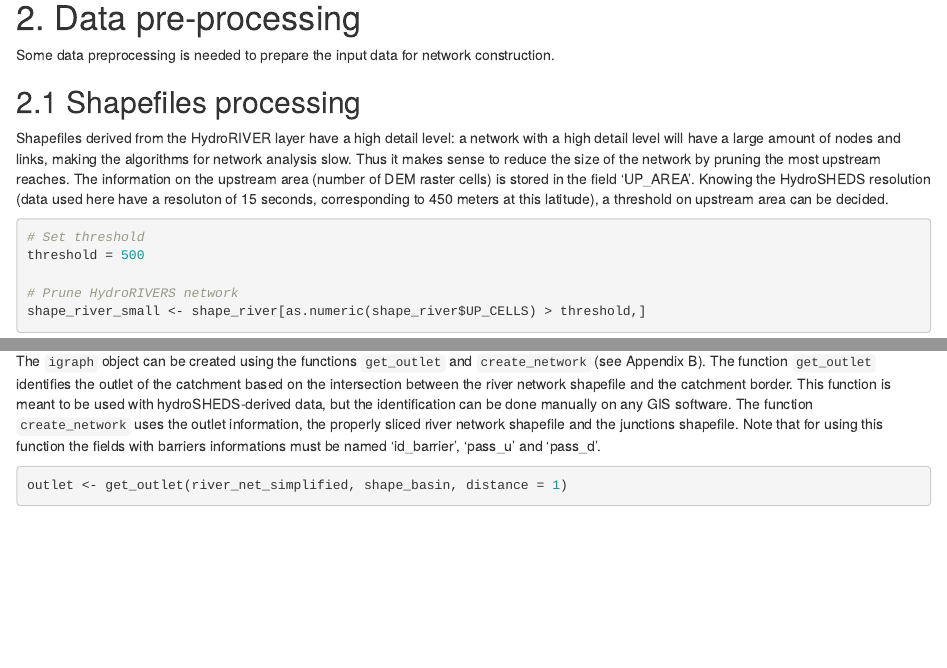
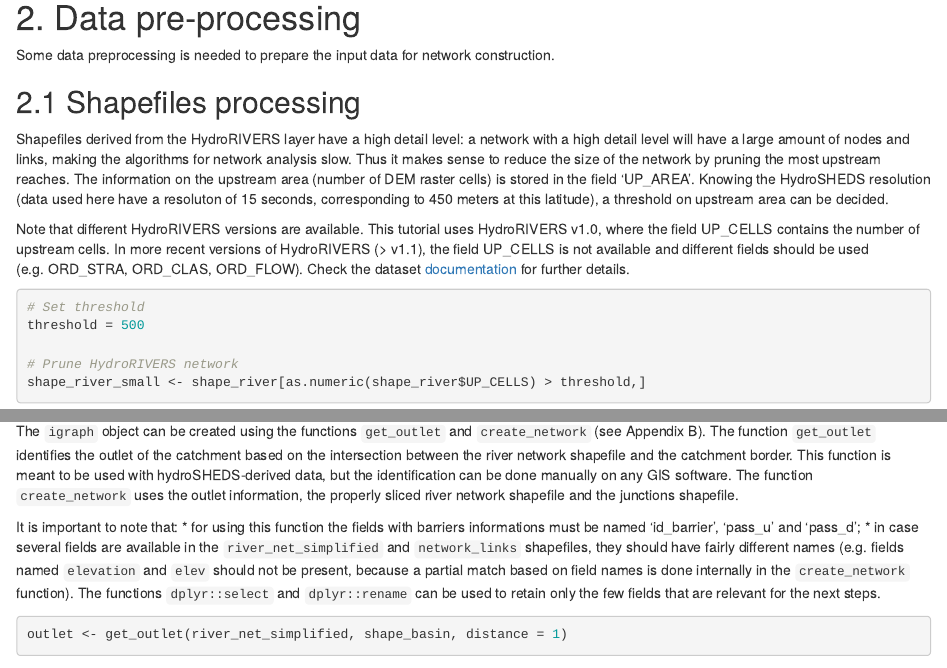
Before and after one commit to damianobaldan/riverconn_tutorial, an R Markdown document (tutorial_network_creation.Rmd): the page in a window 1100 px wide, from 2640 px down before the commit and from 2660 px down after it, so that both start at the same text, and a second part further down, joined at a grey line. Rendered offline with R 4.5, knitr and Pandoc, with nearby package versions; drawn as R Markdown's standard HTML page in place of the format the file asks for; some code elsewhere in the file could not run offline.

Commit message:
fixes #1

````diff
--- a/tutorial_network_creation.Rmd
+++ b/tutorial_network_creation.Rmd
@@ -104,7 +104,10 @@ Some data preprocessing is needed to prepare the input data for network construc
 
 ## 2.1 Shapefiles processing
 
-Shapefiles derived from the HydroRIVER layer have a high detail level: a network with a high detail level will have a large amount of nodes and links, making the algorithms for network analysis slow. Thus it makes sense to reduce the size of the network by pruning the most upstream reaches. The information on the upstream area (number of DEM raster cells) is stored in the field 'UP_AREA'. Knowing the HydroSHEDS resolution (data used here have a resoluton of 15 seconds, corresponding to 450 meters at this latitude), a threshold on upstream area can be decided.
+Shapefiles derived from the HydroRIVERS layer have a high detail level: a network with a high detail level will have a large amount of nodes and links, making the algorithms for network analysis slow. Thus it makes sense to reduce the size of the network by pruning the most upstream reaches. The information on the upstream area (number of DEM raster cells) is stored in the field 'UP_AREA'. Knowing the HydroSHEDS resolution (data used here have a resoluton of 15 seconds, corresponding to 450 meters at this latitude), a threshold on upstream area can be decided.
+
+Note that different HydroRIVERS versions are available. This tutorial uses HydroRIVERS v1.0, where the field UP_CELLS contains the number of upstream cells. In more recent versions of HydroRIVERS (> v1.1), the field UP_CELLS is not available and different fields should be used (e.g. ORD_STRA, ORD_CLAS, ORD_FLOW). Check the dataset [documentation](https://www.hydrosheds.org/products/hydrorivers) for further details.
+
 ```{r prune HydroRIVERS network based on upstream area, message = FALSE, collapse = TRUE, width = 60, warning = FALSE}
 # Set threshold
 threshold = 500
@@ -331,7 +334,11 @@ ggplot() +
 ```
 
 # 3. Creation of the `igraph` object
-The `igraph` object can be created using the functions `get_outlet` and `create_network` (see Appendix B). The function `get_outlet` identifies the outlet of the catchment based on the intersection between the river network shapefile and the catchment border. This function is meant to be used with hydroSHEDS-derived data, but the identification can be done manually on any GIS software. The function `create_network` uses the outlet information, the properly sliced river network shapefile and the junctions shapefile. Note that for using this function the fields with barriers informations must be named 'id_barrier', 'pass_u' and 'pass_d'.
+The `igraph` object can be created using the functions `get_outlet` and `create_network` (see Appendix B). The function `get_outlet` identifies the outlet of the catchment based on the intersection between the river network shapefile and the catchment border. This function is meant to be used with hydroSHEDS-derived data, but the identification can be done manually on any GIS software. The function `create_network` uses the outlet information, the properly sliced river network shapefile and the junctions shapefile.
+
+It is important to note that:
+* for using this function the fields with barriers informations must be named 'id_barrier', 'pass_u' and 'pass_d';
+* in case several fields are available in the `river_net_simplified` and  `network_links` shapefiles, they should have fairly different names (e.g. fields named `elevation` and `elev` should not be present, because a partial match based on field names is done internally in the `create_network` function). The functions `dplyr::select` and `dplyr::rename` can be used to retain only the few fields that are relevant for the next steps.
 
 ```{r create igraph object, message = FALSE, collapse = TRUE, width = 60, warning = FALSE}
 outlet <- get_outlet(river_net_simplified, shape_basin, distance = 1)
````
Also changed, not shown: tutorial_network_creation.Rmd (2 more changed lines), 1 other file.
